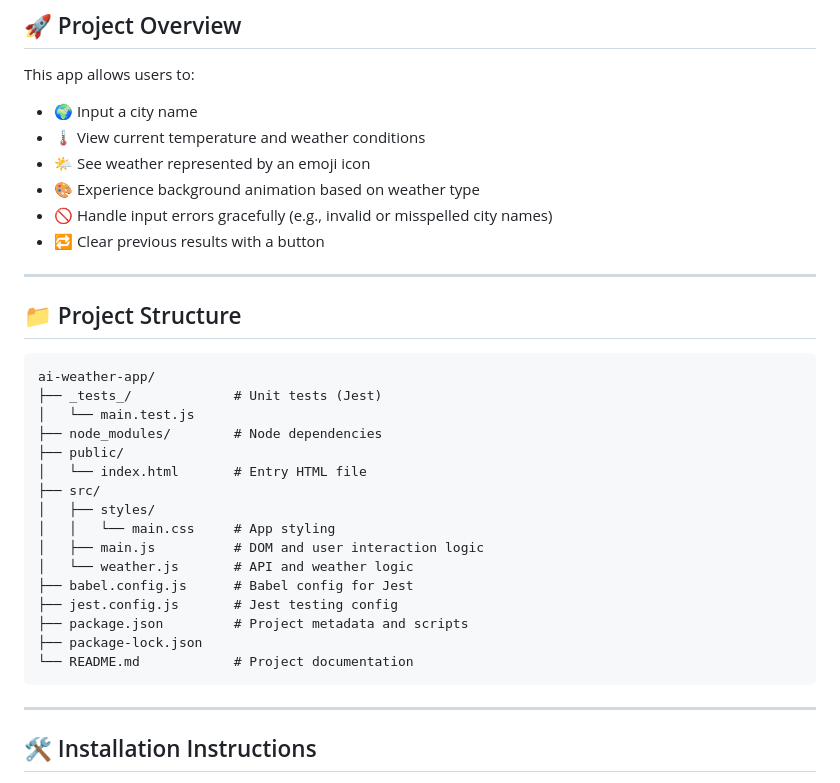
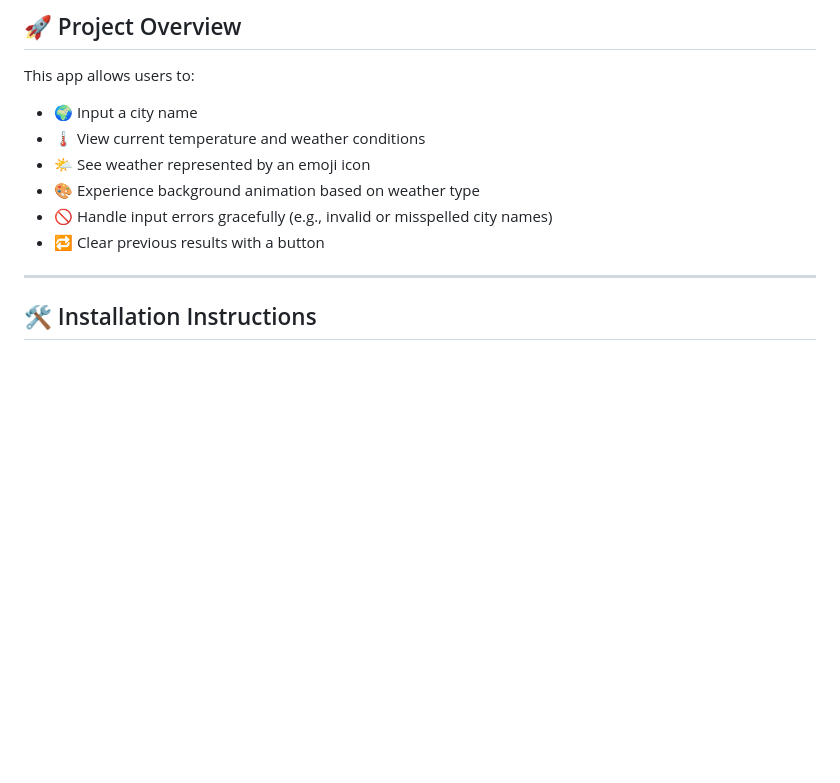
Before and after one commit to jacquetta/ai-weather-app, a Markdown page: README.md, the part around the change printed below. Rendered like a GitHub page; blank space fills up the shorter version.

````diff
--- a/README.md
+++ b/README.md
@@ -14,29 +14,6 @@ This app allows users to:
 - 🎨 Experience background animation based on weather type
 - 🚫 Handle input errors gracefully (e.g., invalid or misspelled city names)
 - 🔁 Clear previous results with a button
-
----
-
-## 📁 Project Structure
-
-```
-ai-weather-app/
-├── _tests_/             # Unit tests (Jest)
-│   └── main.test.js
-├── node_modules/        # Node dependencies
-├── public/
-│   └── index.html       # Entry HTML file
-├── src/
-│   ├── styles/
-│   │   └── main.css     # App styling
-│   ├── main.js          # DOM and user interaction logic
-│   └── weather.js       # API and weather logic
-├── babel.config.js      # Babel config for Jest
-├── jest.config.js       # Jest testing config
-├── package.json         # Project metadata and scripts
-├── package-lock.json
-└── README.md            # Project documentation
-```
 
 ---
 
````
Also changed, not shown: other parts of README.md (+67 -1 lines).
